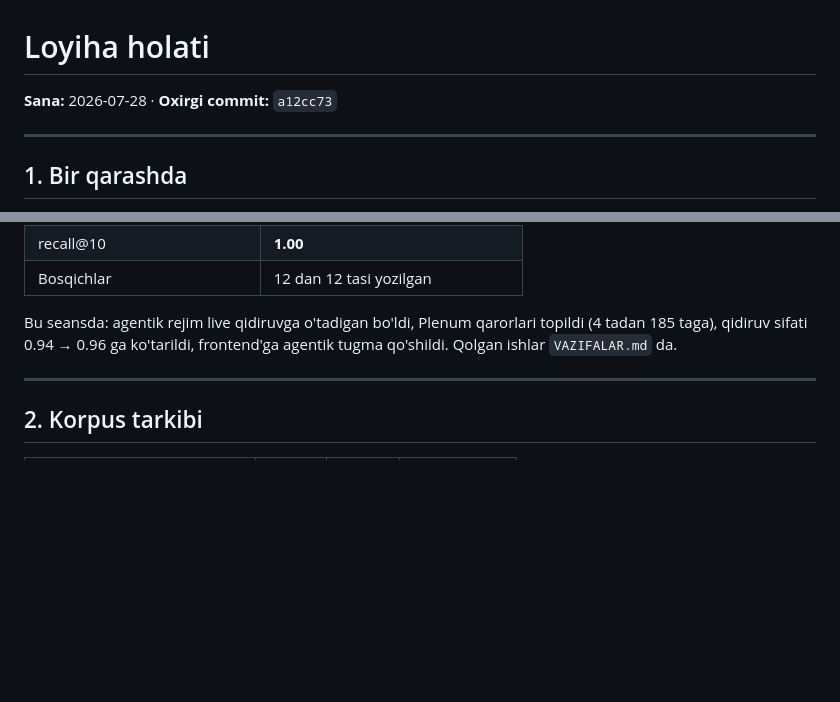
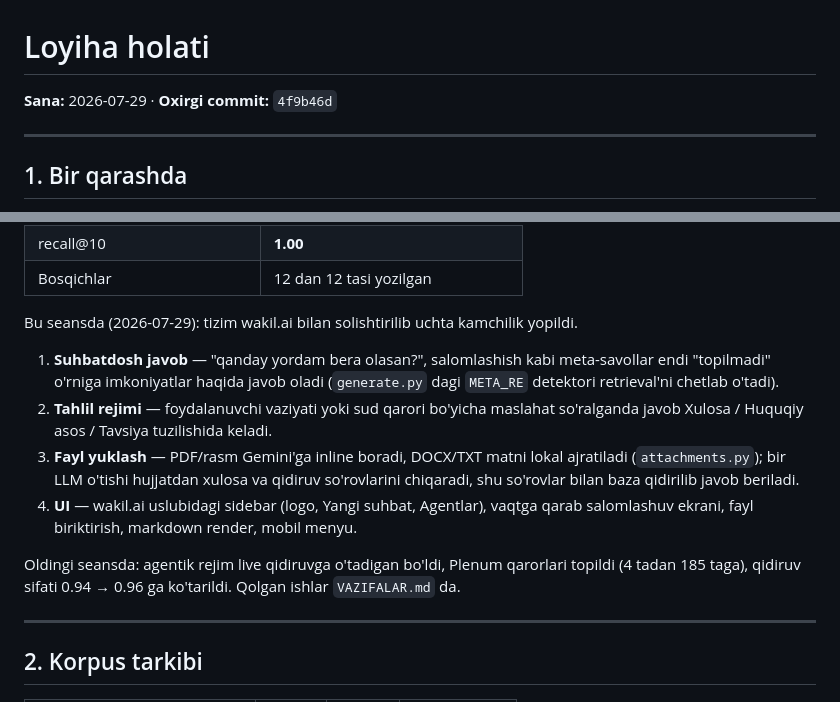
Before and after one commit to toxirerkinov70-commits/huquq-ai, a Markdown page: HOLAT.md, 2 parts joined by grey strips. Drawn GitHub-style; blank space fills up the shorter version.

Commit message:
docs: record conversational mode, uploads and the new ui

```diff
--- a/HOLAT.md
+++ b/HOLAT.md
@@ -1,6 +1,6 @@
 # Loyiha holati
 
-**Sana:** 2026-07-28 · **Oxirgi commit:** `a12cc73`
+**Sana:** 2026-07-29 · **Oxirgi commit:** `4f9b46d`
 
 ---
 
@@ -19,9 +19,21 @@ seansdagi ochiq muammolarning kattasi yopildi.
 | recall@10 | **1.00** |
 | Bosqichlar | 12 dan 12 tasi yozilgan |
 
-Bu seansda: agentik rejim live qidiruvga o'tadigan bo'ldi, Plenum qarorlari
-topildi (4 tadan 185 taga), qidiruv sifati 0.94 → 0.96 ga ko'tarildi,
-frontend'ga agentik tugma qo'shildi. Qolgan ishlar `VAZIFALAR.md` da.
+Bu seansda (2026-07-29): tizim wakil.ai bilan solishtirilib uchta kamchilik yopildi.
+1. **Suhbatdosh javob** — "qanday yordam bera olasan?", salomlashish kabi
+   meta-savollar endi "topilmadi" o'rniga imkoniyatlar haqida javob oladi
+   (`generate.py` dagi `META_RE` detektori retrieval'ni chetlab o'tadi).
+2. **Tahlil rejimi** — foydalanuvchi vaziyati yoki sud qarori bo'yicha maslahat
+   so'ralganda javob Xulosa / Huquqiy asos / Tavsiya tuzilishida keladi.
+3. **Fayl yuklash** — PDF/rasm Gemini'ga inline boradi, DOCX/TXT matni lokal
+   ajratiladi (`attachments.py`); bir LLM o'tishi hujjatdan xulosa va qidiruv
+   so'rovlarini chiqaradi, shu so'rovlar bilan baza qidirilib javob beriladi.
+4. **UI** — wakil.ai uslubidagi sidebar (logo, Yangi suhbat, Agentlar), vaqtga
+   qarab salomlashuv ekrani, fayl biriktirish, markdown render, mobil menyu.
+
+Oldingi seansda: agentik rejim live qidiruvga o'tadigan bo'ldi, Plenum qarorlari
+topildi (4 tadan 185 taga), qidiruv sifati 0.94 → 0.96 ga ko'tarildi.
+Qolgan ishlar `VAZIFALAR.md` da.
 
 ---
 
```
